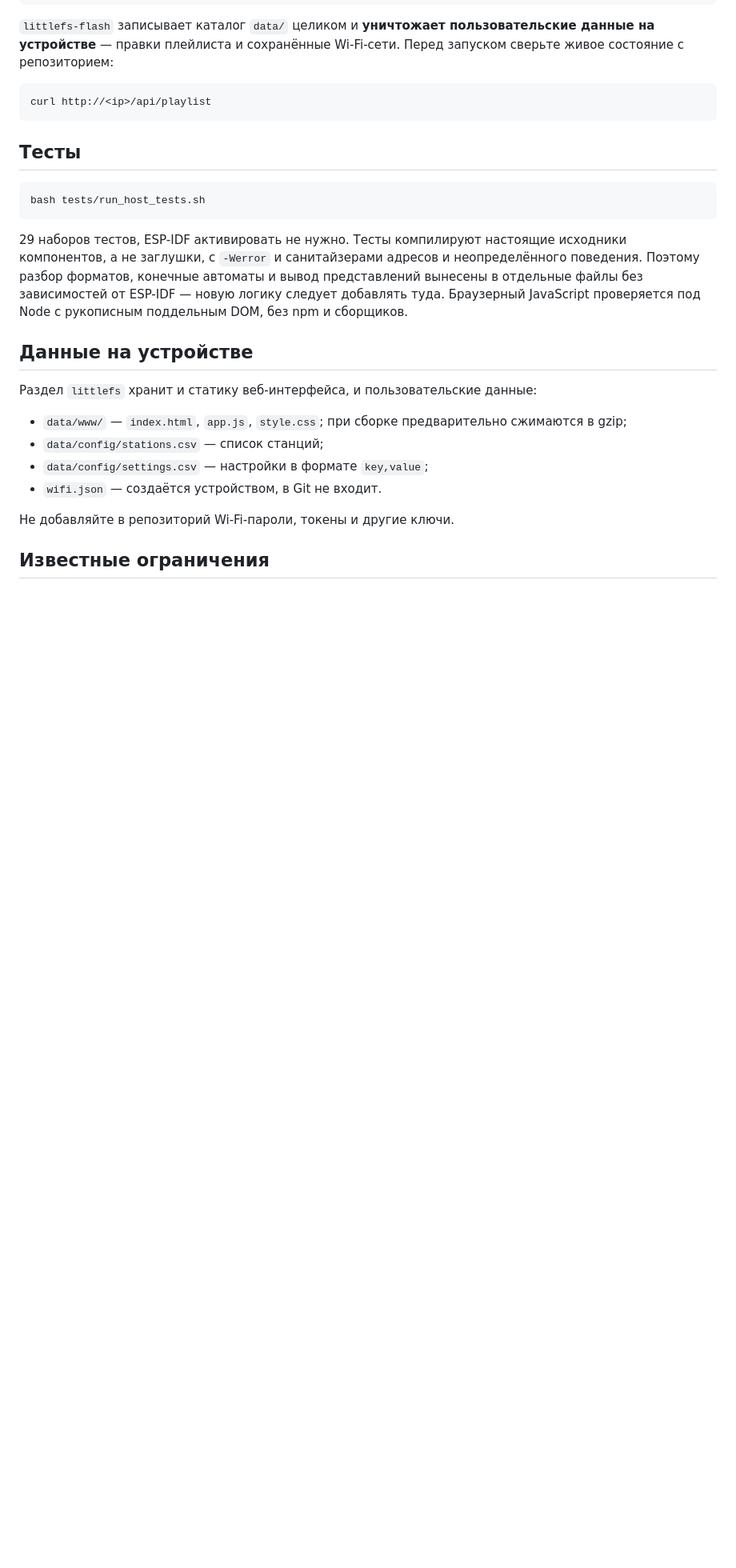
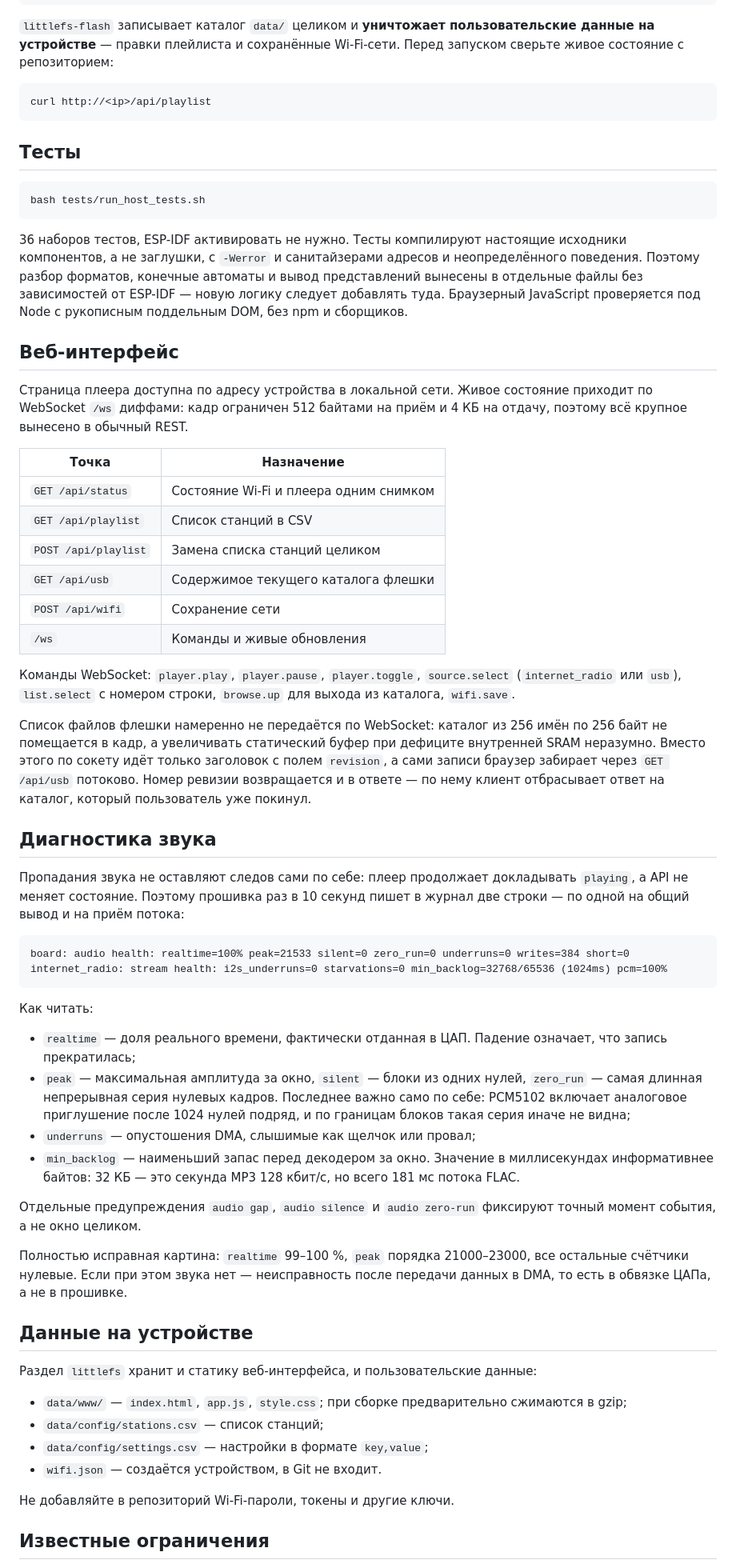
Before and after one commit to jmper-ha/jradio, a Markdown page: README.md, the part around one of its changes. Shown at 80% size. Rendered like a GitHub page; blank space fills up the shorter version.

Commit message:
docs: document the web API, audio diagnostics and the current USB limits
Three things in the README no longer matched the firmware.

The USB drive was listed as needing a board reset after every flash, with a
GPIO on VBUS given as the only cure. That is fixed and the premise was wrong:
the root port is power-cycled logically through PRTPWR, so no external line is
involved. Replaced with the two limits that do bite - 256 entries per directory
and FAT32/FAT16 only, since drives from 64 GB ship as exFAT and this build has
no exFAT.

The web API was not documented at all, though it now has four REST endpoints
and seven socket commands. Included with it the reason the USB listing goes
over REST rather than the socket, because that split looks arbitrary until you
know a directory cannot fit in a frame.

The audio health lines had no explanation anywhere, which makes them useless to
anyone reading a log. Added how to read each counter, and the one conclusion
worth stating outright: a clean line with no audible sound means the fault is
past the DMA, in the DAC wiring. The board notes gained the SCK/XSMT pull
requirements for the same reason.

Also refreshed the test count (29 -> 36) and noted that the flash browser is
now available in the web UI as well as on the device screen.

Co-Authored-By: Claude Opus 5 <noreply@anthropic.com>

````diff
--- a/README.md
+++ b/README.md
@@ -94,12 +100,70 @@ curl http://<ip>/api/playlist
 bash tests/run_host_tests.sh
 ```
 
-29 наборов тестов, ESP-IDF активировать не нужно. Тесты компилируют настоящие
+36 наборов тестов, ESP-IDF активировать не нужно. Тесты компилируют настоящие
 исходники компонентов, а не заглушки, с `-Werror` и санитайзерами адресов и
 неопределённого поведения. Поэтому разбор форматов, конечные автоматы и вывод
 представлений вынесены в отдельные файлы без зависимостей от ESP-IDF —
 новую логику следует добавлять туда. Браузерный JavaScript проверяется под
 Node с рукописным поддельным DOM, без npm и сборщиков.
+
+## Веб-интерфейс
+
+Страница плеера доступна по адресу устройства в локальной сети. Живое
+состояние приходит по WebSocket `/ws` диффами: кадр ограничен 512 байтами на
+приём и 4 КБ на отдачу, поэтому всё крупное вынесено в обычный REST.
+
+| Точка | Назначение |
+|---|---|
+| `GET /api/status` | Состояние Wi-Fi и плеера одним снимком |
+| `GET /api/playlist` | Список станций в CSV |
+| `POST /api/playlist` | Замена списка станций целиком |
+| `GET /api/usb` | Содержимое текущего каталога флешки |
+| `POST /api/wifi` | Сохранение сети |
+| `/ws` | Команды и живые обновления |
+
+Команды WebSocket: `player.play`, `player.pause`, `player.toggle`,
+`source.select` (`internet_radio` или `usb`), `list.select` с номером строки,
+`browse.up` для выхода из каталога, `wifi.save`.
+
+Список файлов флешки намеренно не передаётся по WebSocket: каталог из 256 имён
+по 256 байт не помещается в кадр, а увеличивать статический буфер при дефиците
+внутренней SRAM неразумно. Вместо этого по сокету идёт только заголовок с полем
+`revision`, а сами записи браузер забирает через `GET /api/usb` потоково.
+Номер ревизии возвращается и в ответе — по нему клиент отбрасывает ответ на
+каталог, который пользователь уже покинул.
+
+## Диагностика звука
+
+Пропадания звука не оставляют следов сами по себе: плеер продолжает
+докладывать `playing`, а API не меняет состояние. Поэтому прошивка раз в
+10 секунд пишет в журнал две строки — по одной на общий вывод и на приём
+потока:
+
+```
+board: audio health: realtime=100% peak=21533 silent=0 zero_run=0 underruns=0 writes=384 short=0
+internet_radio: stream health: i2s_underruns=0 starvations=0 min_backlog=32768/65536 (1024ms) pcm=100%
+```
+
+Как читать:
+
+- `realtime` — доля реального времени, фактически отданная в ЦАП. Падение
+  означает, что запись прекратилась;
+- `peak` — максимальная амплитуда за окно, `silent` — блоки из одних нулей,
+  `zero_run` — самая длинная непрерывная серия нулевых кадров. Последнее важно
+  само по себе: PCM5102 включает аналоговое приглушение после 1024 нулей
+  подряд, и по границам блоков такая серия иначе не видна;
+- `underruns` — опустошения DMA, слышимые как щелчок или провал;
+- `min_backlog` — наименьший запас перед декодером за окно. Значение в
+  миллисекундах информативнее байтов: 32 КБ — это секунда MP3 128 кбит/с, но
+  всего 181 мс потока FLAC.
+
+Отдельные предупреждения `audio gap`, `audio silence` и `audio zero-run`
+фиксируют точный момент события, а не окно целиком.
+
+Полностью исправная картина: `realtime` 99–100 %, `peak` порядка 21000–23000,
+все остальные счётчики нулевые. Если при этом звука нет — неисправность после
+передачи данных в DMA, то есть в обвязке ЦАПа, а не в прошивке.
 
 ## Данные на устройстве
 
````
Also changed, not shown: other parts of README.md (+16 -9 lines).
